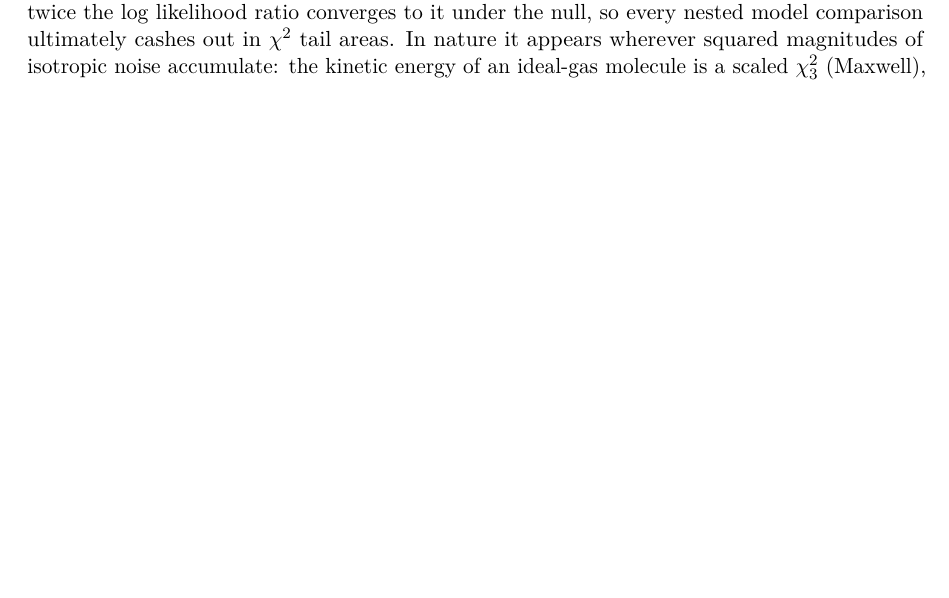
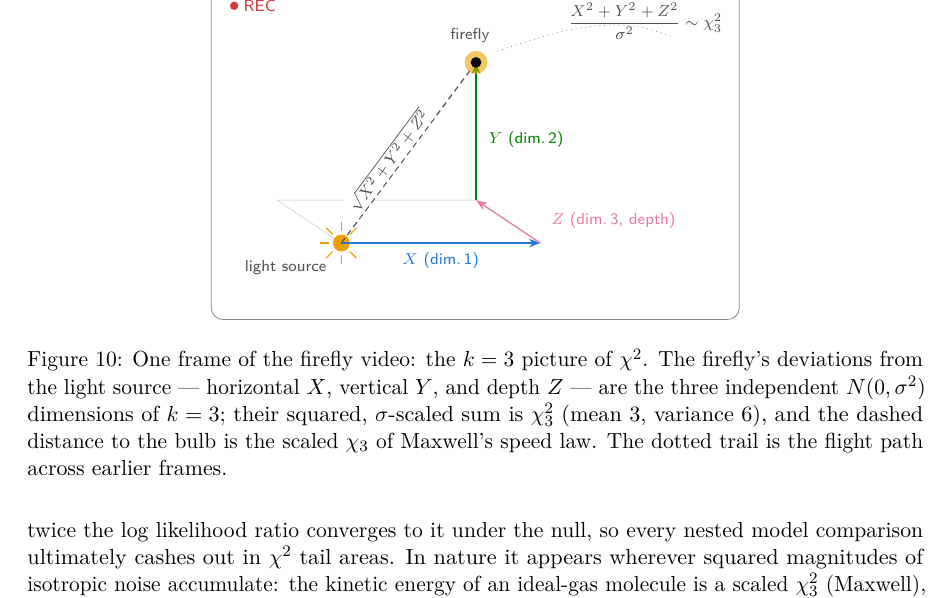
Before and after one commit to sanya-shopper/distribs, a LaTeX paper (paper/probsim.tex): part of page 14 of 23 before the commit and part of page 15 of 24 after it, cut at the place of the change, the shorter picture padded with empty space. The pictures show the PDF file docs/probsim.pdf that the author committed with the source.

Commit message:
Illustrate chi-squared geometrically: dartboard (k=2) and firefly (k=3) figures
Two annotated TikZ diagrams in the chi-squared section: the dartboard
with the X and Y misses marked as the k=2 dimensions, and a video frame
of a firefly around a light source with X, Y and depth Z as the k=3
dimensions, plus a paragraph tying the firefly to Maxwell's speed law.

Co-Authored-By: Claude Fable 5 <noreply@anthropic.com>

```diff
--- a/paper/probsim.tex
+++ b/paper/probsim.tex
@@ -1122,0 +1154 @@ more test shots make a sharper acceptance test.
+    at (4.6,1.9) {$\dfrac{X^2+Y^2}{\sigma^2}\sim\chi^2_2$};
@@ -1122,0 +1173,4 @@ more test shots make a sharper acceptance test.
+horizontal $X$, vertical $Y$, and depth $Z$, the $k=3$ dimensions ---
+and the same arithmetic gives
+\[
+\frac{X^2+Y^2+Z^2}{\sigma^2}\sim\chi^2_3 ,
@@ -1123,3 +1184,57 @@ more test shots make a sharper acceptance test.
+\begin{figure}[htbp]
+\centering
+\begin{tikzpicture}[x=1.35cm, y=1.35cm]
+  % the video frame
+  \draw[inkM, thin, rounded corners=6pt] (-3.3,-1.9) rectangle (3.6,2.5);
+  \fill[cRed] (-3.0,2.2) circle (0.055);
+  \node[pslabel, color=cRed, anchor=west] at (-2.92,2.2) {REC};
+  % the flight path into this frame
+  \draw[inkM, dotted] (2.7,1.8) .. controls (2.0,2.1) and (1.3,1.9)
+    .. (0.42,1.60);
+  % floor parallelogram: the depth cue for the 3-D geometry
+  \draw[axisL, very thin]
+    (-1.6,-0.9) -- (1.0,-0.9) -- (0.16,-0.34) -- (-2.44,-0.34) -- cycle;
+  % the light source
+  \foreach \a in {0,45,...,315}
+    \draw[sYellow, semithick] ($(-1.6,-0.9)+(\a:0.16)$)
+      -- ($(-1.6,-0.9)+(\a:0.28)$);
+  \fill[sYellow] (-1.6,-0.9) circle (0.11);
+  \node[pslabel, color=inkS, anchor=north east] at (-1.75,-1.08)
+    {light source};
+  % the component path: X across the floor, Z into depth, Y up
+  \draw[sBlue, semithick, -{Stealth[length=2mm]}]
+    (-1.6,-0.9) -- (1.0,-0.9)
+    node[pslabel, color=sBlue, fill=white, midway, below=3pt]
+    {$X$ (dim.\,1)};
+  \draw[sMagenta, semithick, -{Stealth[length=2mm]}]
+    (1.0,-0.9) -- (0.16,-0.34)
+    node[pslabel, color=sMagenta, anchor=west] at (1.10,-0.60)
+    {$Z$ (dim.\,3, depth)};
+  \draw[sGreen, semithick, -{Stealth[length=2mm]}]
+    (0.16,-0.34) -- (0.16,1.46)
+    node[pslabel, color=sGreen, fill=white, anchor=west] at (0.28,0.45)
+    {$Y$ (dim.\,2)};
+  % the distance from the bulb, and the firefly itself
+  \draw[inkS, semithick, densely dashed] (-1.6,-0.9) -- (0.16,1.46)
+    node[pslabel, color=inkS, fill=white, pos=0.42, above, sloped]
+    {$\sqrt{X^2+Y^2+Z^2}$};
+  \fill[sYellow, opacity=0.6] (0.16,1.46) circle (0.15);
+  \fill[inkP] (0.16,1.46) circle (0.07);
+  \node[pslabel, color=inkS, anchor=south] at (0.08,1.68) {firefly};
+  % the statistic each frame produces
+  \node[pslabel, color=inkS, anchor=east, align=left] (stat3)
+    at (3.42,2.0) {$\dfrac{X^2+Y^2+Z^2}{\sigma^2}\sim\chi^2_3$};
+\end{tikzpicture}
+\caption{One frame of the firefly video: the $k=3$ picture of
+$\chi^2$.  The firefly's deviations from the light source ---
+horizontal $X$, vertical $Y$, and depth $Z$ --- are the three
+independent $N(0,\sigma^2)$ dimensions of $k=3$; their squared,
+$\sigma$-scaled sum is $\chi^2_3$ (mean $3$, variance $6$), and the
+dashed distance to the bulb is the scaled $\chi_3$ of Maxwell's
+speed law.  The dotted trail is the flight path across earlier
+frames.}
+\label{fig:firefly}
+\end{figure}
 
 \paragraph{Origins and habitat.}
 The distribution was first derived by the geodesist Friedrich Helmert
```
Also changed, not shown: docs/probsim.pdf, paper/probsim.tex (60 more changed lines), 1 other file.
